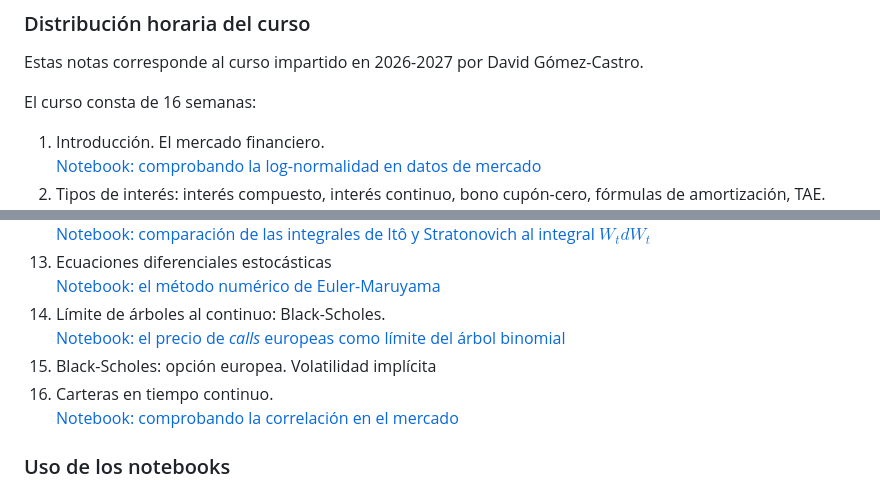
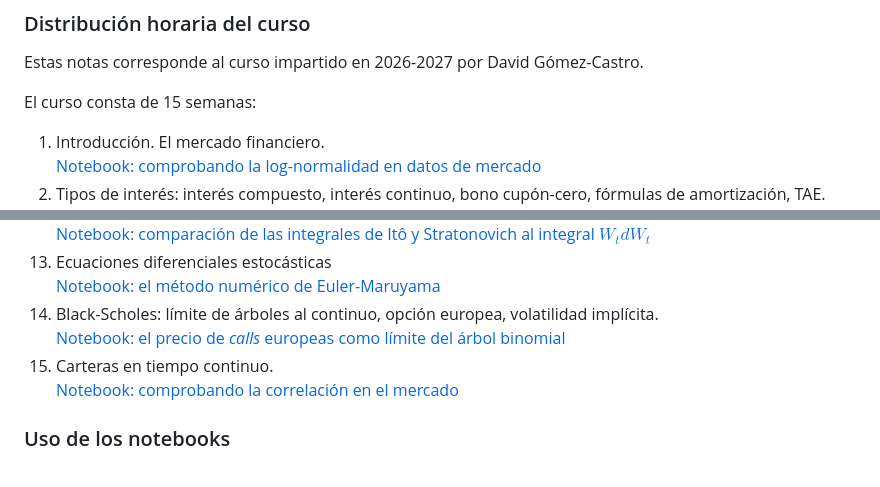
Before and after one commit to dgomezcastro/UAM-EcoFin, a Markdown page: README.md, 2 parts joined by grey strips. Drawn GitHub-style.

Commit message:
plan de 15 semanas

```diff
--- a/README.md
+++ b/README.md
@@ -11,7 +11,7 @@ Las notas del curso están creadas con `typst` y las fuentes del documento y las
 
 Estas notas corresponde al curso impartido en 2026-2027 por David Gómez-Castro.
 
-El curso consta de 16 semanas:
+El curso consta de 15 semanas:
 1. Introducción. El mercado financiero. <br> [Notebook: comprobando la log-normalidad en datos de mercado](pluto-notebooks/log-normality.jl)
 1. Tipos de interés: interés compuesto, interés continuo, bono cupón-cero, fórmulas de amortización, TAE.
     <br> [Notebook: amortización de una hipoteca](pluto-notebooks/mortgage.jl)
@@ -34,9 +34,8 @@ El curso consta de 16 semanas:
     <br> [Notebook: comparación de las integrales de Itô y Stratonovich al integral $W_t d W_t$](pluto-notebooks/ito-v-stratonovich.jl)
 1. Ecuaciones diferenciales estocásticas
     <br> [Notebook: el método numérico de Euler-Maruyama](pluto-notebooks/euler-maruyama.jl)
-1. Límite de árboles al continuo: Black-Scholes.
+1. Black-Scholes: límite de árboles al continuo, opción europea, volatilidad implícita.
     <br> [Notebook: el precio de _calls_ europeas como límite del árbol binomial](pluto-notebooks/binomial-tree-call-limit.jl)
-1. Black-Scholes: opción europea. Volatilidad implícita
 1. Carteras en tiempo continuo.
     <br> [Notebook: comprobando la correlación en el mercado](pluto-notebooks/stock-correlation.jl)
 
```
